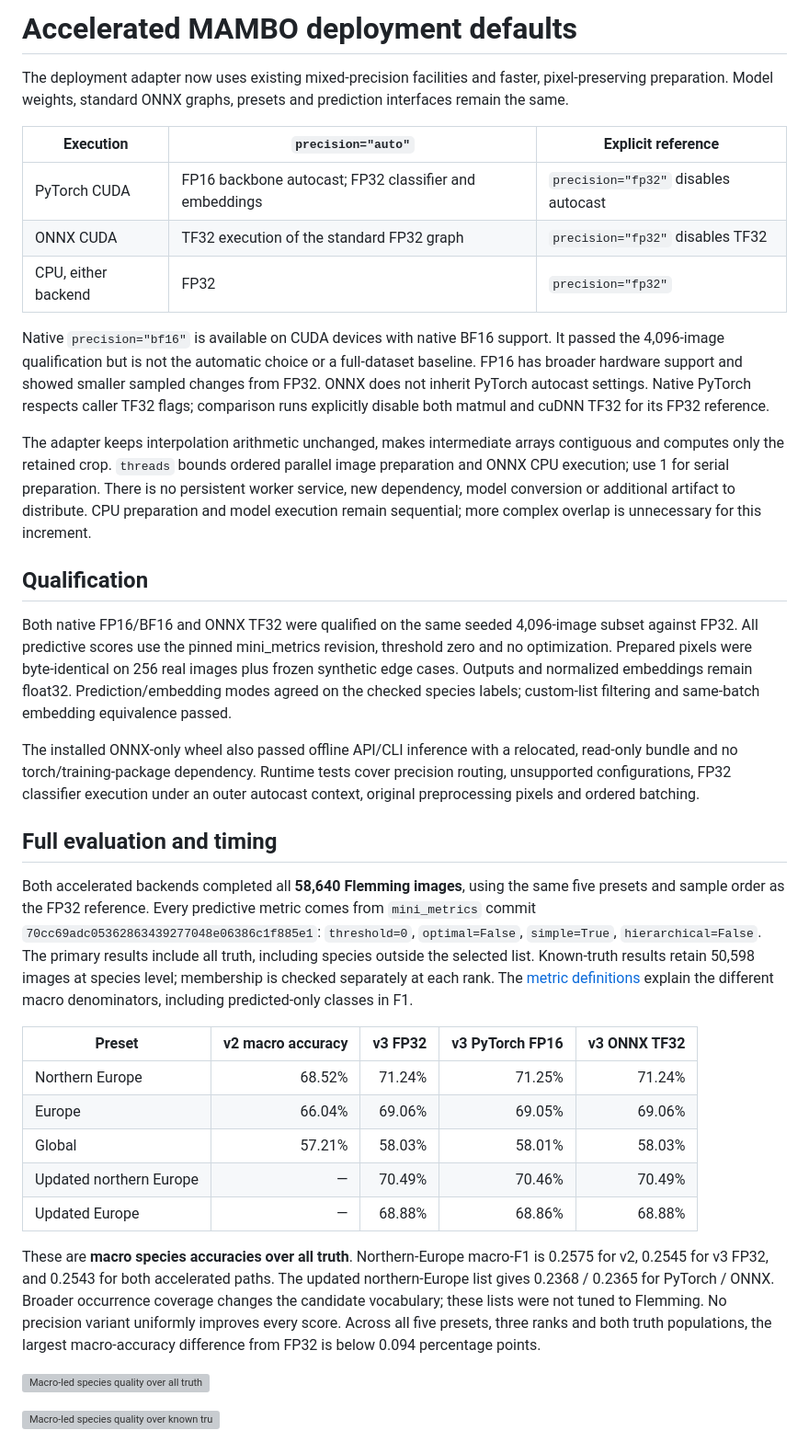
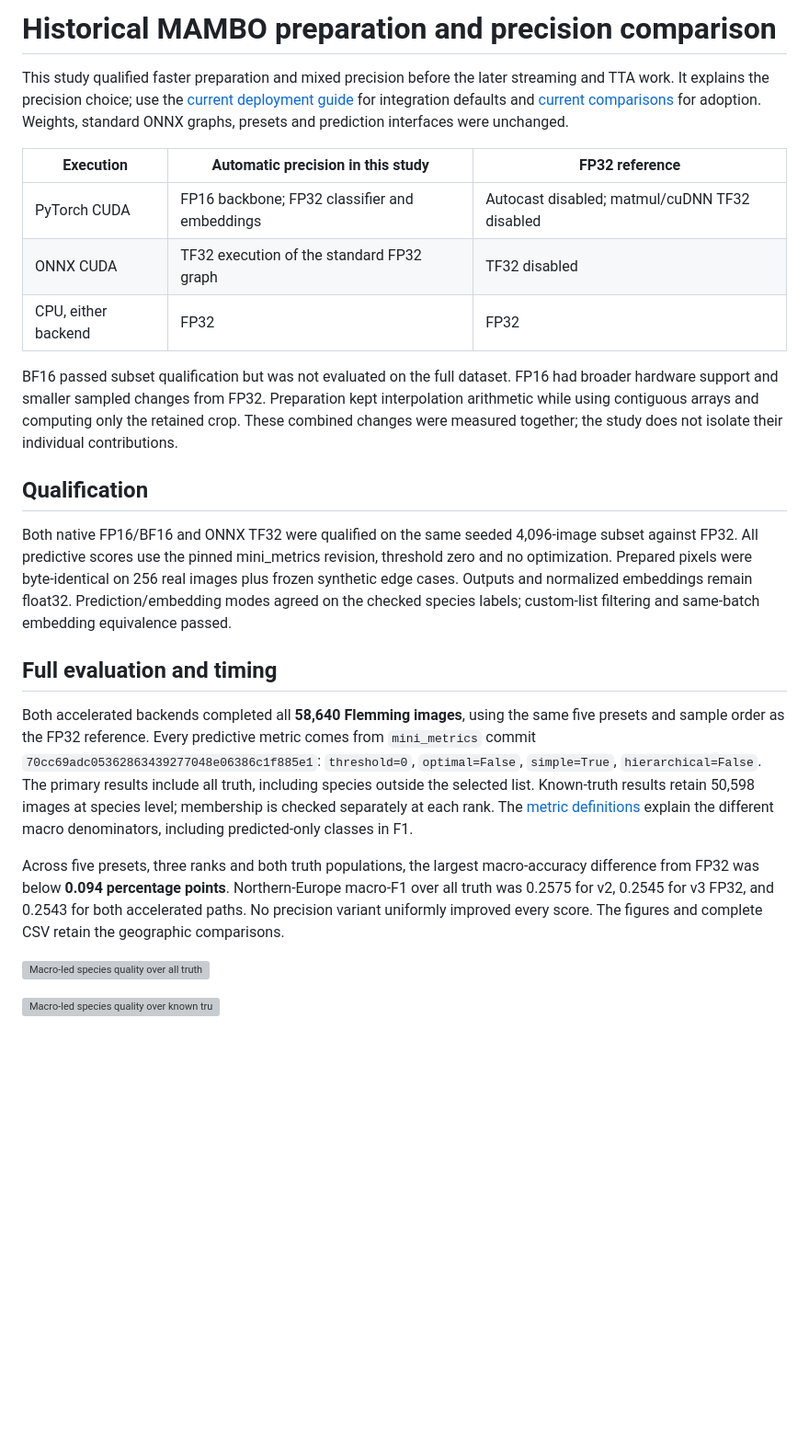
Before and after one commit to asgersvenning/mini_trainer, a Markdown page: docs/mambo-accelerated-deployment.md, the part around one of its changes. Shown at 92% size. GitHub-like rendering; blank space fills up the shorter version; grey boxes are pictures that could not be loaded.

```diff
--- a/docs/mambo-accelerated-deployment.md
+++ b/docs/mambo-accelerated-deployment.md
@@ -1,28 +1,22 @@
-# Accelerated MAMBO deployment defaults
+# Historical MAMBO preparation and precision comparison
 
-The deployment adapter now uses existing mixed-precision facilities and faster,
-pixel-preserving preparation. Model weights, standard ONNX graphs, presets and
-prediction interfaces remain the same.
+This study qualified faster preparation and mixed precision before the later
+streaming and TTA work. It explains the precision choice; use the
+[current deployment guide](../deployment/README.md) for integration defaults and
+[current comparisons](../deployment/README.md#release-comparison) for adoption.
+Weights, standard ONNX graphs, presets and prediction interfaces were unchanged.
 
-| Execution | `precision="auto"` | Explicit reference |
+| Execution | Automatic precision in this study | FP32 reference |
 |---|---|---|
-| PyTorch CUDA | FP16 backbone autocast; FP32 classifier and embeddings | `precision="fp32"` disables autocast |
-| ONNX CUDA | TF32 execution of the standard FP32 graph | `precision="fp32"` disables TF32 |
-| CPU, either backend | FP32 | `precision="fp32"` |
+| PyTorch CUDA | FP16 backbone; FP32 classifier and embeddings | Autocast disabled; matmul/cuDNN TF32 disabled |
+| ONNX CUDA | TF32 execution of the standard FP32 graph | TF32 disabled |
+| CPU, either backend | FP32 | FP32 |
 
-Native `precision="bf16"` is available on CUDA devices with native BF16 support.
-It passed the 4,096-image qualification but is not the automatic choice or a
-full-dataset baseline. FP16 has broader hardware support and showed smaller
-sampled changes from FP32. ONNX does not inherit PyTorch autocast settings.
-Native PyTorch respects caller TF32 flags; comparison runs explicitly disable
-both matmul and cuDNN TF32 for its FP32 reference.
-
-The adapter keeps interpolation arithmetic unchanged, makes intermediate arrays
-contiguous and computes only the retained crop. `threads` bounds ordered parallel
-image preparation and ONNX CPU execution; use 1 for serial preparation. There is
-no persistent worker service, new dependency, model conversion or additional
-artifact to distribute. CPU preparation and model execution remain sequential;
-more complex overlap is unnecessary for this increment.
+BF16 passed subset qualification but was not evaluated on the full dataset.
+FP16 had broader hardware support and smaller sampled changes from FP32.
+Preparation kept interpolation arithmetic while using contiguous arrays and
+computing only the retained crop. These combined changes were measured together;
+the study does not isolate their individual contributions.
 
 ## Qualification
 
@@ -32,11 +26,6 @@ threshold zero and no optimization. Prepared pixels were byte-identical on 256
 real images plus frozen synthetic edge cases. Outputs and normalized embeddings
 remain float32. Prediction/embedding modes agreed on the checked species labels;
 custom-list filtering and same-batch embedding equivalence passed.
-
-The installed ONNX-only wheel also passed offline API/CLI inference with a relocated,
-read-only bundle and no torch/training-package dependency. Runtime tests cover
-precision routing, unsupported configurations, FP32 classifier execution under an
-outer autocast context, original preprocessing pixels and ordered batching.
 
 ## Full evaluation and timing
 
@@ -49,21 +38,11 @@ Known-truth results retain 50,598 images at species level; membership is checked
 separately at each rank. The [metric definitions](mambo-release-comparison.md#prediction-quality)
 explain the different macro denominators, including predicted-only classes in F1.
 
-| Preset | v2 macro accuracy | v3 FP32 | v3 PyTorch FP16 | v3 ONNX TF32 |
-|---|---:|---:|---:|---:|
-| Northern Europe | 68.52% | 71.24% | 71.25% | 71.24% |
-| Europe | 66.04% | 69.06% | 69.05% | 69.06% |
-| Global | 57.21% | 58.03% | 58.01% | 58.03% |
-| Updated northern Europe | — | 70.49% | 70.46% | 70.49% |
-| Updated Europe | — | 68.88% | 68.86% | 68.88% |
-
-These are **macro species accuracies over all truth**. Northern-Europe macro-F1
-is 0.2575 for v2, 0.2545 for v3 FP32, and 0.2543 for both accelerated paths.
-The updated northern-Europe list gives 0.2368 / 0.2365 for PyTorch / ONNX.
-Broader occurrence coverage changes the candidate vocabulary; these lists were
-not tuned to Flemming. No precision variant uniformly improves every score. Across all five presets,
-three ranks and both truth populations, the largest macro-accuracy difference
-from FP32 is below 0.094 percentage points.
+Across five presets, three ranks and both truth populations, the largest
+macro-accuracy difference from FP32 was below **0.094 percentage points**.
+Northern-Europe macro-F1 over all truth was 0.2575 for v2, 0.2545 for v3 FP32,
+and 0.2543 for both accelerated paths. No precision variant uniformly improved
+every score. The figures and complete CSV retain the geographic comparisons.
 
 ![Macro-led species quality over all truth](assets/mambo-accelerated-quality-all.svg)
 
```
Also changed, not shown: other parts of docs/mambo-accelerated-deployment.md (+19 -44 lines), docs/mambo-v3-evaluation.md (+31 -59 lines).
